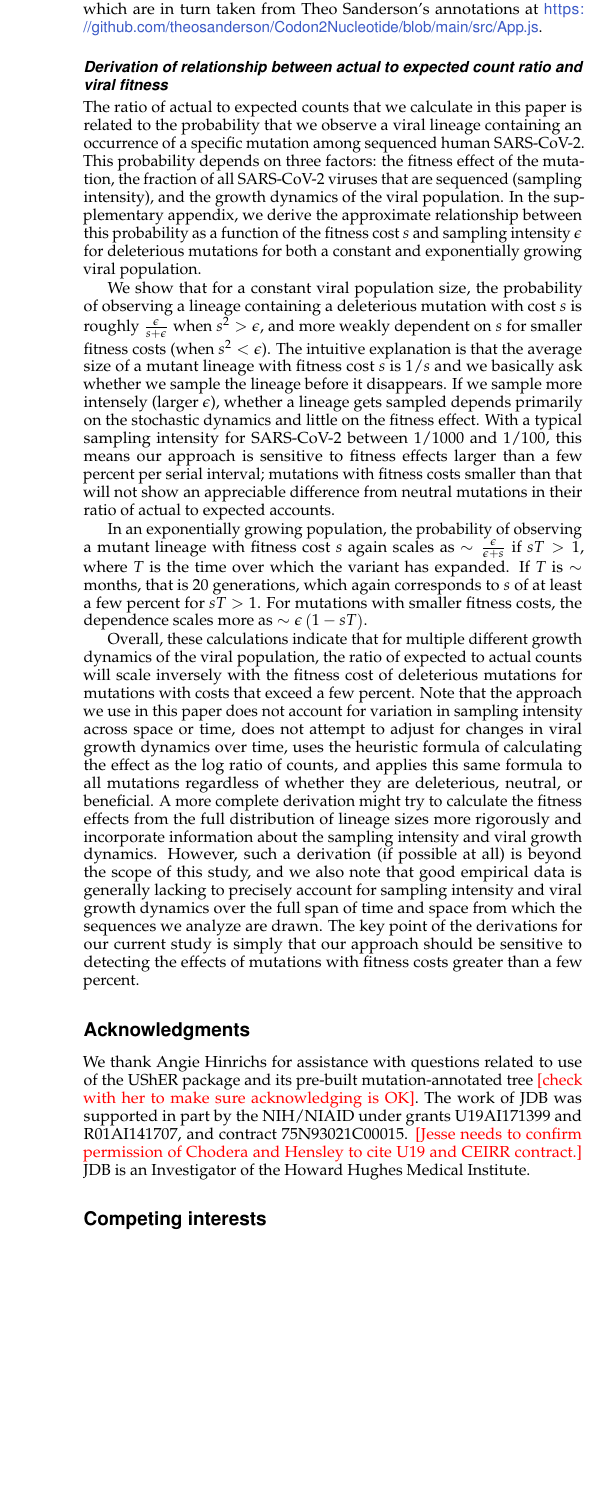
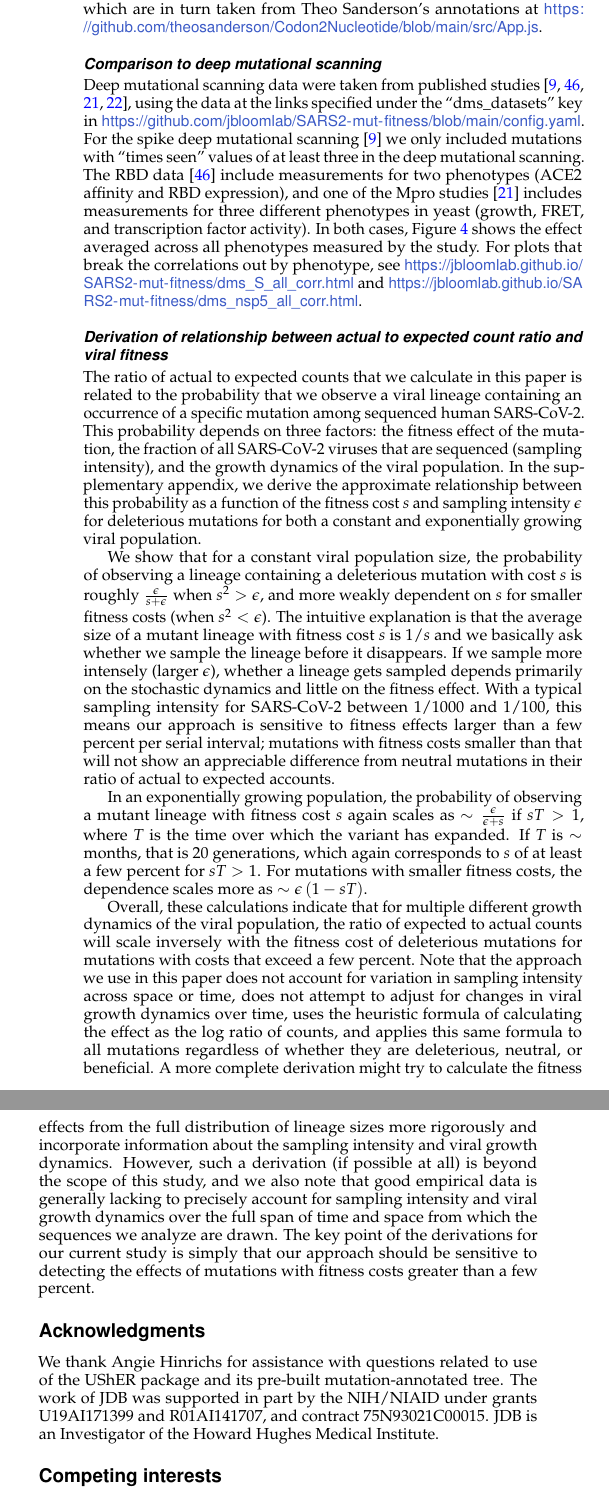
Before and after one commit to jbloomlab/SARS2-mut-fitness, a LaTeX document (paper/paper.tex): part of one column of page 8 of 13 before the commit and two parts of the columns of page 8 of 14 after it, the two joined at a grey line, cut so that both start at the same text, the shorter picture padded with empty space. Compiled offline with pdfLaTeX.

Commit message:
describe per-phenotype DMS correlation

```diff
--- a/paper/paper.tex
+++ b/paper/paper.tex
@@ -52,8 +52,8 @@
 
 \begin{abstract}
 Knowledge of the fitness effects of mutations to SARS-CoV-2 can inform assessment of new variants, design of therapeutics resistant to escape, and understanding of the functions of viral proteins.
-However, experimentally determining effects of mutations is challenging: we lack tractable lab assays for many SARS-CoV-2 proteins, and comprehensive deep mutational scanning has been applied to only two SARS-CoV-2 proteins.
-Here we develop an approach that leverages millions of publicly available SARS-CoV-2 sequences to estimate the effects of mutations.
+However, experimentally measuring effects of mutations is challenging: we lack tractable lab assays for many SARS-CoV-2 proteins, and comprehensive deep mutational scanning has been applied to only two SARS-CoV-2 proteins.
+Here we develop an approach that leverages millions of publicly available SARS-CoV-2 sequences to estimate effects of mutations.
 We first calculate how many independent occurrences of each mutation are expected to be observed along the SARS-CoV-2 phylogeny in the absence of selection.
 We then compare these expected observations to the actual observations to estimate the effect of each mutation.
 These estimates correlate well with deep mutational scanning measurements.
@@ -412,6 +413,13 @@ The protein annotations are taken from the associated GTF at \url{http://hgdownl
 Those protein annotations refer to the polyproteins encoding the non-structural proteins as ORF1a and ORF1ab.
 To convert to from ORF1ab numbering/naming to the nsp-based naming (eg, nsp1, nsp2, etc) we use the conversions specified under ``orf1ab\_to\_nsps'' in \url{https://github.com/jbloomlab/SARS2-mut-fitness/blob/main/config.yaml}, which are in turn taken from Theo Sanderson's annotations at \url{https://github.com/theosanderson/Codon2Nucleotide/blob/main/src/App.js}.
 
+\subsection{Comparison to deep mutational scanning}
+Deep mutational scanning data were taken from published studies~\citep{dadonaite2022pseudovirus,starr2022deep,flynn2022,iketani2022functional}, using the data at the links specified under the ``dms\_datasets'' key in \url{https://github.com/jbloomlab/SARS2-mut-fitness/blob/main/config.yaml}.
+For the spike deep mutational scanning~\citep{dadonaite2022pseudovirus} we only included mutations with ``times seen'' values of at least three in the deep mutational scanning.
+The RBD data~\citep{starr2022deep} include measurements for two phenotypes (ACE2 affinity and RBD expression), and one of the Mpro studies~\citep{flynn2022} includes measurements for three different phenotypes in yeast (growth, FRET, and transcription factor activity).
+In both cases, Figure~\ref{fig:dms} shows the effect averaged across all phenotypes measured by the study.
+For plots that break the correlations out by phenotype, see \url{https://jbloomlab.github.io/SARS2-mut-fitness/dms_S_all_corr.html} and \url{https://jbloomlab.github.io/SARS2-mut-fitness/dms_nsp5_all_corr.html}.
+
 \subsection{Derivation of relationship between actual to expected count ratio and viral fitness}
 The ratio of actual to expected counts that we calculate in this paper is related to the probability that we observe a viral lineage containing an occurrence of a specific mutation among sequenced human SARS-CoV-2.
 This probability depends on three factors: the fitness effect of the mutation, the fraction of all SARS-CoV-2 viruses that are sequenced (sampling intensity), and the growth dynamics of the viral population.
@@ -433,9 +441,8 @@ However, such a derivation (if possible at all) is beyond the scope of this stud
 The key point of the derivations for our current study is simply that our approach should be sensitive to detecting the effects of mutations with fitness costs greater than a few percent.
 
 \section{Acknowledgments}
-We thank Angie Hinrichs for assistance with questions related to use of the UShER package and its pre-built mutation-annotated tree \jdbcomment{check with her to make sure acknowledging is OK}.
+We thank Angie Hinrichs for assistance with questions related to use of the UShER package and its pre-built mutation-annotated tree.
 The work of JDB was supported in part by the NIH/NIAID under grants U19AI171399 and R01AI141707, and contract 75N93021C00015.
-\jdbcomment{Jesse needs to confirm permission of Chodera and Hensley to cite U19 and CEIRR contract.}
 JDB is an Investigator of the Howard Hughes Medical Institute.
 
 \section{Competing interests}
```
Also changed, not shown: paper/paper.tex (5 more changed lines).
